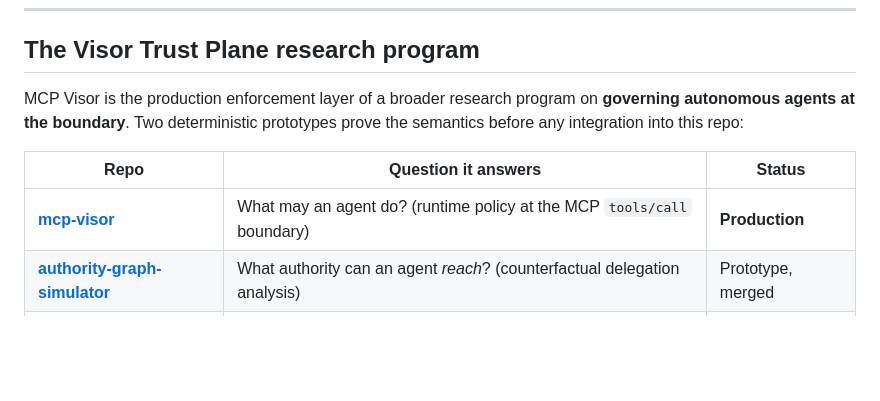
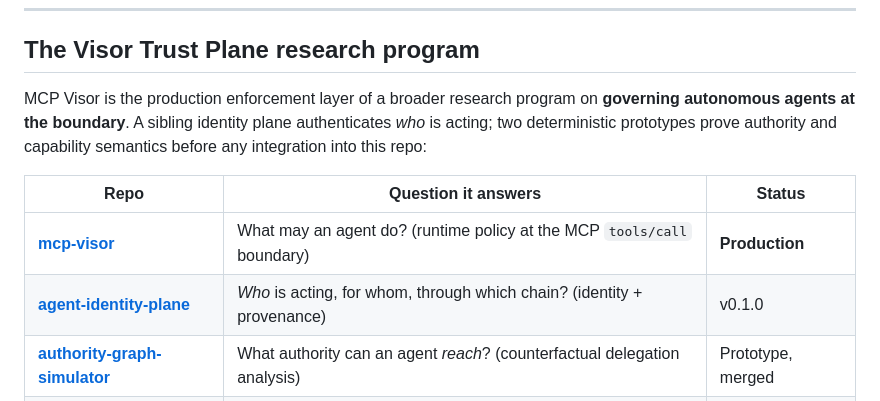
Before and after one commit to themayursinha/mcp-visor, a Markdown page: README.md, the part around the change. Drawn GitHub-style; blank space fills up the shorter version.

Commit message:
docs: list agent-identity-plane in the Trust Plane table. (#100)
Visor still answers what an agent may do; the sibling repo now covers who is acting and the actor chain.

```diff
--- a/README.md
+++ b/README.md
@@ -20,11 +20,12 @@ Model guardrails try to shape what the model says or thinks inside the context w
 
 ## The Visor Trust Plane research program
 
-MCP Visor is the production enforcement layer of a broader research program on **governing autonomous agents at the boundary**. Two deterministic prototypes prove the semantics before any integration into this repo:
+MCP Visor is the production enforcement layer of a broader research program on **governing autonomous agents at the boundary**. A sibling identity plane authenticates *who* is acting; two deterministic prototypes prove authority and capability semantics before any integration into this repo:
 
 | Repo | Question it answers | Status |
 |---|---|---|
 | [**mcp-visor**](https://github.com/themayursinha/mcp-visor) | What may an agent do? (runtime policy at the MCP `tools/call` boundary) | **Production** |
+| [**agent-identity-plane**](https://github.com/themayursinha/agent-identity-plane) | *Who* is acting, for whom, through which chain? (identity + provenance) | v0.1.0 |
 | [**authority-graph-simulator**](https://github.com/themayursinha/authority-graph-simulator) | What authority can an agent *reach*? (counterfactual delegation analysis) | Prototype, merged |
 | [**capability-delta-receipts**](https://github.com/themayursinha/capability-delta-receipts) | What capability can an agent *acquire*? (trajectory-level capability accounting) | Prototype, merged |
 
```
